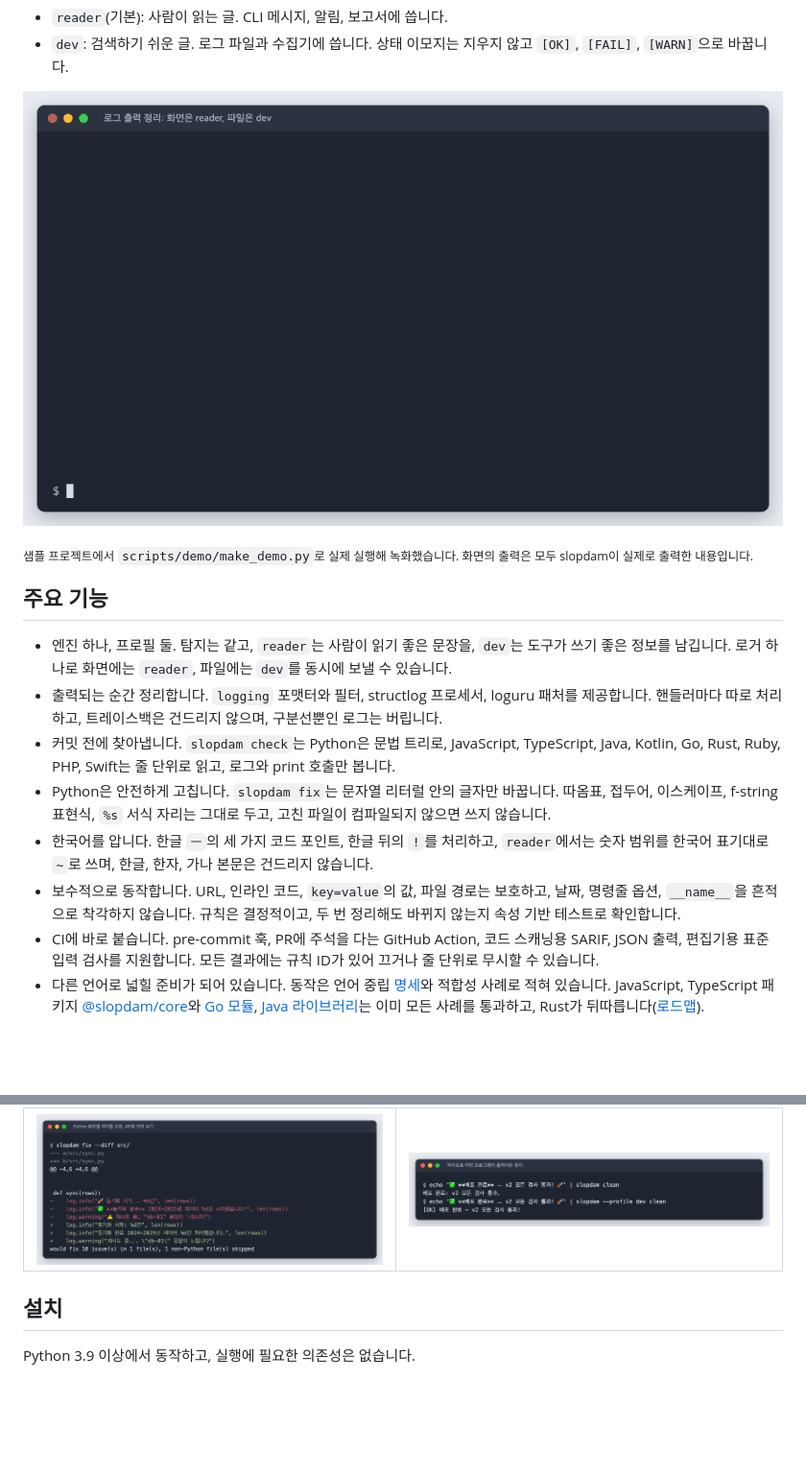
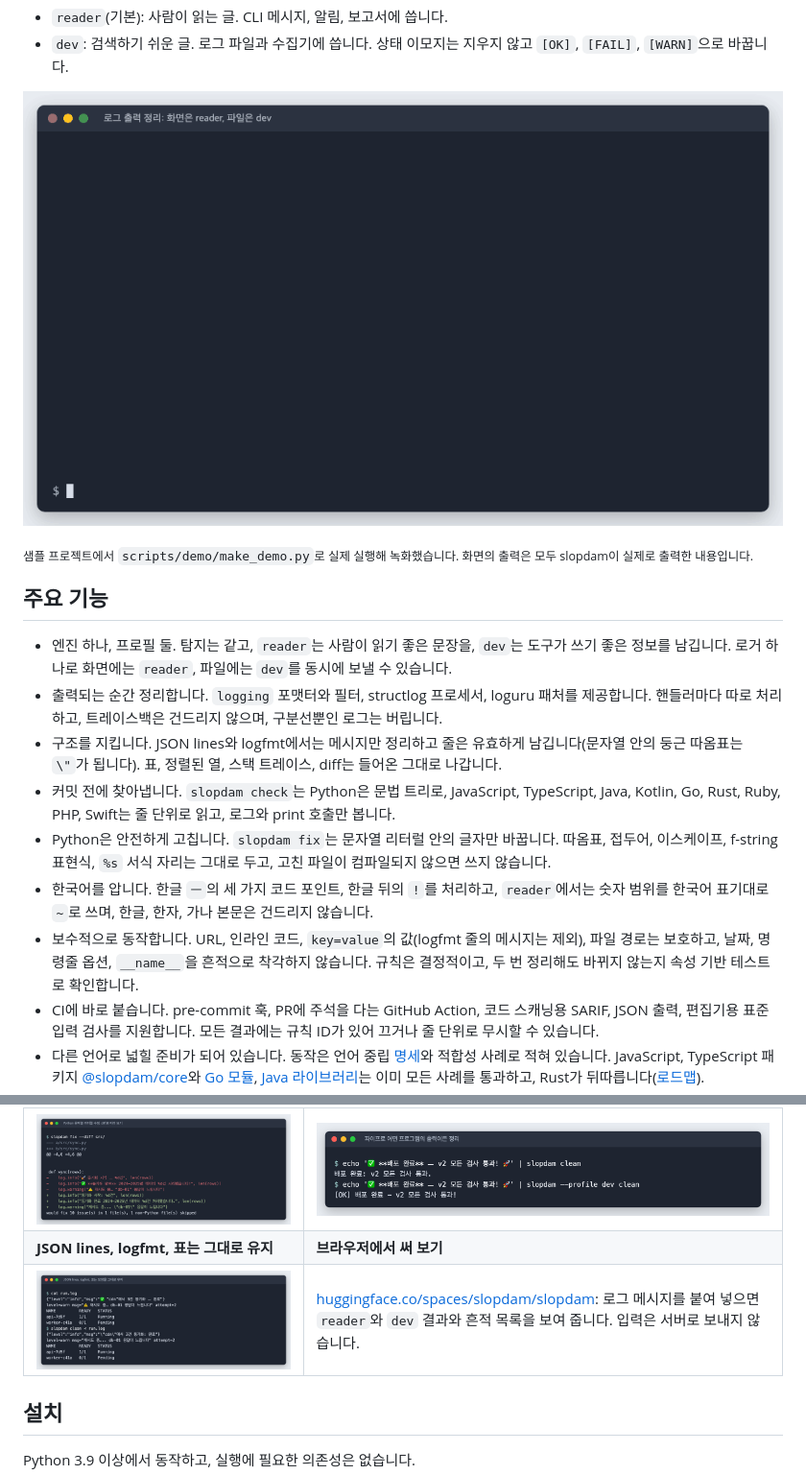
Before and after one commit to slopdam/slopdam, a Markdown page: README.ko.md, 2 parts joined by grey strips. Shown at 96% size. GitHub-like rendering; pictures changed too: docs/assets/demo-ko.gif, docs/assets/structured-ko.png (added); blank space fills up the shorter version.

```diff
--- a/README.ko.md
+++ b/README.ko.md
@@ -29,7 +29,7 @@ dev   : [OK] 저장 완료 - 2024-2025년 데이터 3건 처리했습니다!
 - `reader`(기본): 사람이 읽는 글. CLI 메시지, 알림, 보고서에 씁니다.
 - `dev`: 검색하기 쉬운 글. 로그 파일과 수집기에 씁니다. 상태 이모지는 지우지 않고 `[OK]`, `[FAIL]`, `[WARN]`으로 바꿉니다.
 
-![slopdam 데모: Python 앱이 화면에는 reader 문장을, 파일에는 dev 문장을 남기고, slopdam check가 Python과 JavaScript 로그 호출의 흔적을 찾고, slopdam fix가 diff를 보여 주고, 파이프로 slopdam clean을 쓰는 화면](https://raw.githubusercontent.com/slopdam/slopdam/main/docs/assets/demo-ko.gif)
+![slopdam 데모: Python 앱이 화면에는 reader 문장을, 파일에는 dev 문장을 남기고, slopdam check가 Python과 JavaScript 로그 호출의 흔적을 찾고, slopdam fix가 diff를 보여 주고, 파이프로 slopdam clean을 쓰고, JSON 줄과 logfmt 줄과 표가 섞인 로그를 구조를 유지한 채 정리하는 화면](https://raw.githubusercontent.com/slopdam/slopdam/main/docs/assets/demo-ko.gif)
 
 <sub>샘플 프로젝트에서 <code>scripts/demo/make_demo.py</code>로 실제 실행해 녹화했습니다. 화면의 출력은 모두 slopdam이 실제로 출력한 내용입니다.</sub>
 
@@ -37,10 +37,11 @@ dev   : [OK] 저장 완료 - 2024-2025년 데이터 3건 처리했습니다!
 
 - 엔진 하나, 프로필 둘. 탐지는 같고, `reader`는 사람이 읽기 좋은 문장을, `dev`는 도구가 쓰기 좋은 정보를 남깁니다. 로거 하나로 화면에는 `reader`, 파일에는 `dev`를 동시에 보낼 수 있습니다.
 - 출력되는 순간 정리합니다. `logging` 포맷터와 필터, structlog 프로세서, loguru 패처를 제공합니다. 핸들러마다 따로 처리하고, 트레이스백은 건드리지 않으며, 구분선뿐인 로그는 버립니다.
+- 구조를 지킵니다. JSON lines와 logfmt에서는 메시지만 정리하고 줄은 유효하게 남깁니다(문자열 안의 둥근 따옴표는 `\"`가 됩니다). 표, 정렬된 열, 스택 트레이스, diff는 들어온 그대로 나갑니다.
 - 커밋 전에 찾아냅니다. `slopdam check`는 Python은 문법 트리로, JavaScript, TypeScript, Java, Kotlin, Go, Rust, Ruby, PHP, Swift는 줄 단위로 읽고, 로그와 print 호출만 봅니다.
 - Python은 안전하게 고칩니다. `slopdam fix`는 문자열 리터럴 안의 글자만 바꿉니다. 따옴표, 접두어, 이스케이프, f-string 표현식, `%s` 서식 자리는 그대로 두고, 고친 파일이 컴파일되지 않으면 쓰지 않습니다.
 - 한국어를 압니다. 한글 `ㅡ`의 세 가지 코드 포인트, 한글 뒤의 `!`를 처리하고, `reader`에서는 숫자 범위를 한국어 표기대로 `~`로 쓰며, 한글, 한자, 가나 본문은 건드리지 않습니다.
-- 보수적으로 동작합니다. URL, 인라인 코드, `key=value`의 값, 파일 경로는 보호하고, 날짜, 명령줄 옵션, `__name__`을 흔적으로 착각하지 않습니다. 규칙은 결정적이고, 두 번 정리해도 바뀌지 않는지 속성 기반 테스트로 확인합니다.
+- 보수적으로 동작합니다. URL, 인라인 코드, `key=value`의 값(logfmt 줄의 메시지는 제외), 파일 경로는 보호하고, 날짜, 명령줄 옵션, `__name__`을 흔적으로 착각하지 않습니다. 규칙은 결정적이고, 두 번 정리해도 바뀌지 않는지 속성 기반 테스트로 확인합니다.
 - CI에 바로 붙습니다. pre-commit 훅, PR에 주석을 다는 GitHub Action, 코드 스캐닝용 SARIF, JSON 출력, 편집기용 표준 입력 검사를 지원합니다. 모든 결과에는 규칙 ID가 있어 끄거나 줄 단위로 무시할 수 있습니다.
 - 다른 언어로 넓힐 준비가 되어 있습니다. 동작은 언어 중립 [명세](https://github.com/slopdam/slopdam/blob/main/spec/README.ko.md)와 적합성 사례로 적혀 있습니다. JavaScript, TypeScript 패키지 [@slopdam/core](https://github.com/slopdam/slopdam/blob/main/js/README.ko.md)와 [Go 모듈](https://github.com/slopdam/slopdam/blob/main/go/README.ko.md), [Java 라이브러리](https://github.com/slopdam/slopdam/blob/main/java/README.ko.md)는 이미 모든 사례를 통과하고, Rust가 뒤따릅니다([로드맵](https://github.com/slopdam/slopdam/blob/main/ROADMAP.ko.md)).
 - 실행 의존성이 없습니다. Python 3.9~3.13, 타입 정보 포함.
@@ -52,6 +53,8 @@ dev   : [OK] 저장 완료 - 2024-2025년 데이터 3건 처리했습니다!
 | ![python app.py는 reader 문장을 출력하고, app.log에는 [OK] 태그가 붙은 dev 문장이 남으며, 구분선은 버려진 화면](https://raw.githubusercontent.com/slopdam/slopdam/main/docs/assets/logging-ko.png) | ![slopdam check가 흔적마다 파일, 줄, 열, 규칙 ID, 수정안을 보여 주는 화면](https://raw.githubusercontent.com/slopdam/slopdam/main/docs/assets/check-ko.png) |
 | **Python 문자열 리터럴 수정 미리 보기** | **파이프로 어떤 프로그램의 출력이든 정리** |
 | ![slopdam fix --diff가 %d 서식 자리를 그대로 둔 채 로그 호출을 고친 diff를 보여 주는 화면](https://raw.githubusercontent.com/slopdam/slopdam/main/docs/assets/fix-ko.png) | ![echo 출력을 slopdam clean과 slopdam --profile dev clean에 넘긴 화면](https://raw.githubusercontent.com/slopdam/slopdam/main/docs/assets/pipe-ko.png) |
+| **JSON lines, logfmt, 표는 그대로 유지** | **브라우저에서 써 보기** |
+| ![JSON 줄, logfmt 줄, kubectl 표가 섞인 로그에서 slopdam clean이 메시지만 정리하고, JSON 문자열 안의 따옴표는 이스케이프하며, 표의 열은 그대로 둔 화면](https://raw.githubusercontent.com/slopdam/slopdam/main/docs/assets/structured-ko.png) | [huggingface.co/spaces/slopdam/slopdam](https://huggingface.co/spaces/slopdam/slopdam): 로그 메시지를 붙여 넣으면 `reader`와 `dev` 결과와 흔적 목록을 보여 줍니다. 입력은 서버로 보내지 않습니다. |
 
 ## 설치
 
```
Also changed, not shown: README.md (+5 -2 lines), docs/assets/demo.gif, docs/assets/structured-en.png (added), 1 other file.
